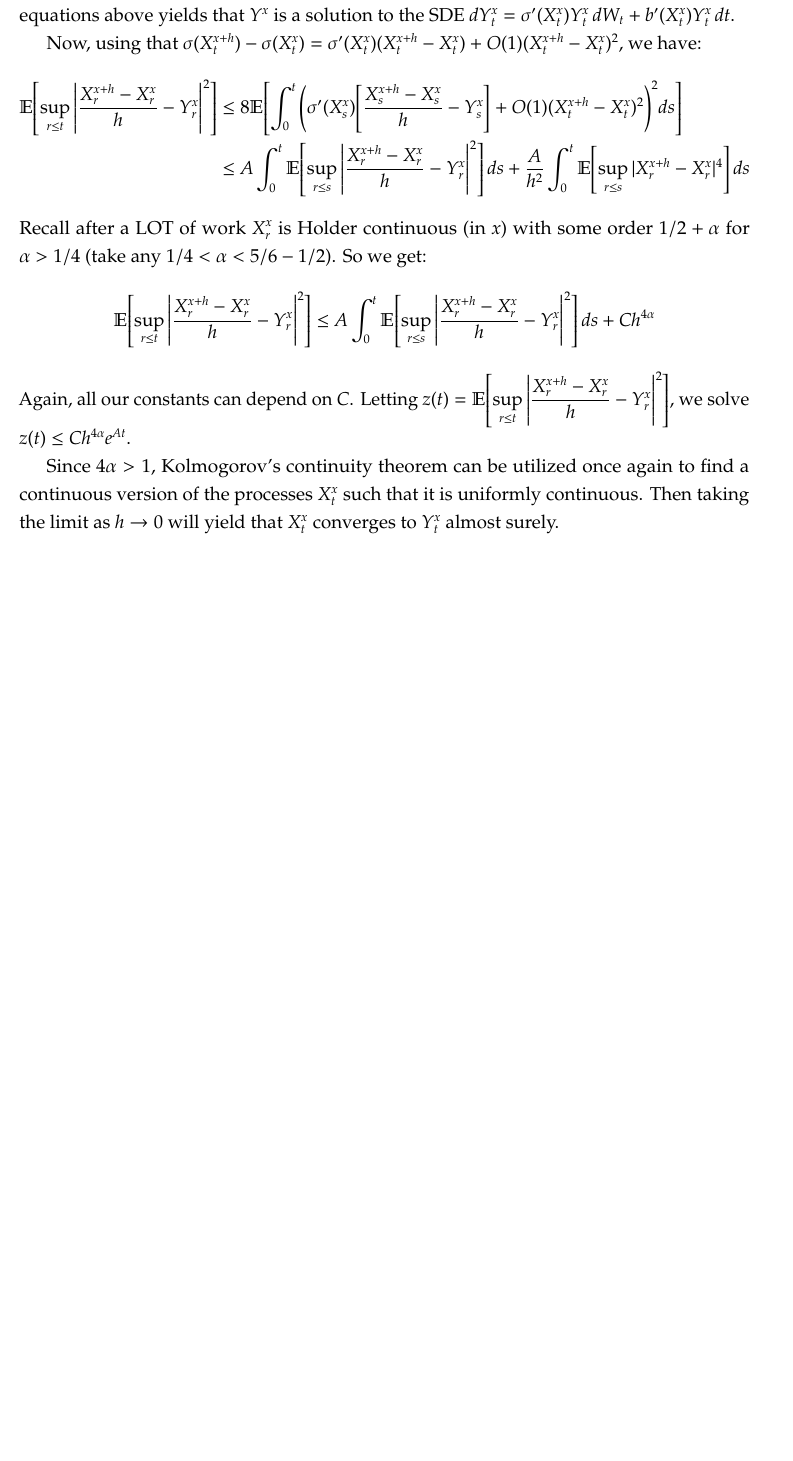
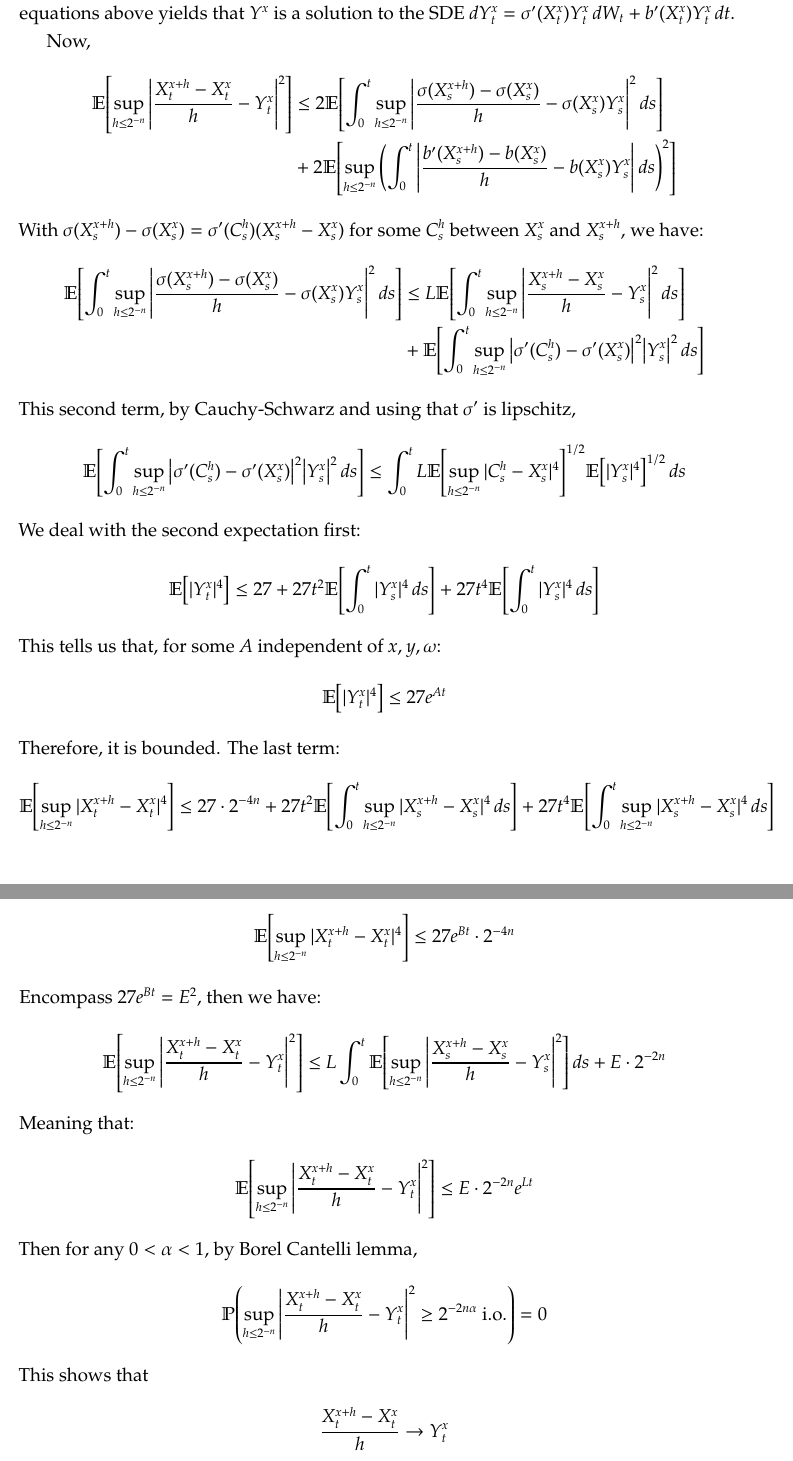
Before and after one commit to rbmuk/Homework, a LaTeX problem sheet (Math 523/Homework 2/hw2.tex): part of page 7 of 7 before the commit and two parts of pages 7 and 8 of 8 after it, the two joined at a grey line, cut so that both start at the same text, the shorter picture padded with empty space. Compiled offline with pdfLaTeX.

Commit message:
homework 2 changes 523

```diff
--- a/Math 523/Homework 2/hw2.tex
+++ b/Math 523/Homework 2/hw2.tex
@@ -324,16 +324,52 @@ skipbelow=\baselineskip,
     \end{align*}
     This norm is complete (as in the book) so converges to a limit $Y^x$. Taking a limit in the integral equations above yields that $Y^x$ is a solution to the SDE $dY^x_t = \sigma'(X_t^x) Y^x_t\, dW_t + b'(X_t^x) Y^x_t \, dt$.
 
-    Now, using that $\sigma(X_t^{x+h}) - \sigma(X_t^x) = \sigma'(X_t^x)(X_t^{x+h} - X_t^x) + O(1) (X_t^{x+h}-X_t^x)^2$, we have:
+    Now,
     \begin{align*}
-        \E[\sup_{r \leq t} \qty|\frac{X^{x+h}_r - X^x_r}{h} - Y^x_r|^2] &\leq 8\E[\int_0^t \qty(\sigma'(X_s^x) \qty[\frac{X_s^{x+h}-X_s^x}{h} - Y_s^x] + O(1)(X_t^{x+h}-X_t^x)^2)^2ds] \\
-        &\leq A\int_0^t \E[\sup_{r \leq s} \qty|\frac{X^{x+h}_r - X^x_r}{h} - Y^x_r|^2] \, ds + \frac{A}{h^2} \int_0^t \E[\sup_{r \leq s} |X^{x+h}_r - X^x_r|^4] \, ds
+        \E[\sup_{h \leq 2^{-n}} \qty|\frac{X_t^{x+h}-X_t^x}{h} - Y_t^x|^2] &\leq 2\E[\int_0^t \sup_{h \leq 2^{-n}} \qty|\frac{\sigma(X_s^{x+h}) - \sigma(X_s^x)}{h} - \sigma(X_s^x)Y_s^x|^2 \, ds]
+        \\ &+ 2\E[\sup_{h \leq 2^{-n}} \qty(\int_0^t \qty|\frac{b'(X_s^{x+h}) - b(X_s^x)}{h} - b(X_s^x)Y_s^x| \, ds)^2]
     \end{align*}
-    Recall after a LOT of work $X_r^{x}$ is Holder continuous (in $x$) with some order $1/2 + \alpha$ for $\alpha > 1/4$ (take any $1/4 < \alpha < 5/6 - 1/2$). So we get:
+    With $\sigma(X_s^{x+h}) - \sigma(X_s^x) = \sigma'(C_s^h)(X_s^{x+h} - X_s^x)$ for some $C_s^h$ between $X_s^x$ and $X_s^{x+h}$, we have:
     \begin{align*}
-        \E[\sup_{r \leq t} \qty|\frac{X_r^{x+h} - X_r^x}{h} - Y^x_r|^2] &\leq A\int_0^t \E[\sup_{r \leq s} \qty|\frac{X^{x+h}_r - X^x_r}{h} - Y^x_r|^2] \, ds + C h^{4\alpha}
+        \E[\int_0^t \sup_{h \leq 2^{-n}} \qty|\frac{\sigma(X_s^{x+h}) - \sigma(X_s^x)}{h} - \sigma(X_s^x)Y_s^x|^2 \, ds] &\leq L\E[\int_0^t \sup_{h \leq 2^{-n}} \qty|\frac{X_s^{x+h} - X_s^x}{h} - Y_s^x|^2 \, ds] \\
+        &+ \E[\int_0^t \sup_{h \leq 2^{-n}} \qty|\sigma'(C_s^h) - \sigma'(X_s^x)|^2 \qty|Y_s^x|^2 \, ds]
     \end{align*}
-    Again, all our constants can depend on $C$. Letting $z(t) = \E[\sup_{r \leq t} \qty|\frac{X_r^{x+h} - X_r^x}{h} - Y^x_r|^2]$, we solve $z(t) \leq Ch^{4\alpha}e^{At}$.
+    This second term, by Cauchy-Schwarz and using that $\sigma'$ is lipschitz,
+    \begin{align*}
+        \E[\int_0^t \sup_{h \leq 2^{-n}} \qty|\sigma'(C_s^h) - \sigma'(X_s^x)|^2 \qty|Y_s^x|^2 \, ds] &\leq \int_0^t L\E[\sup_{h \leq 2^{-n}}|C_s^h - X_s^x|^4]^{1/2} \E[|Y_s^x|^4]^{1/2} \, ds
+    \end{align*}
+    We deal with the second expectation first:
+    \begin{align*}
+        \E[|Y_t^x|^4] &\leq 27 + 27t^2\E[\int_0^t |Y_s^x|^4 \, ds] + 27t^4 \E[\int_0^t |Y_s^x|^4 \, ds]
+    \end{align*}
+    This tells us that, for some $A$ independent of $x,y,\omega$:
+    \begin{align*}
+        \E[|Y_t^x|^4] &\leq 27e^{At}
+    \end{align*}
+    Therefore, it is bounded. The last term:
+    \begin{align*}
+        \E[\sup_{h \leq 2^{-n}} |X_t^{x+h} - X_t^x|^4] &\leq 27 \cdot 2^{-4n} + 27t^2 \E[\int_0^t \sup_{h \leq 2^{-n}}|X_s^{x+h} - X_s^x|^4 \, ds] + 27t^4 \E[\int_0^t \sup_{h \leq 2^{-n}}|X_s^{x+h} - X_s^x|^4 \, ds]
+    \end{align*}
+    This tells us that, for a different constant $B$ independent of $x,y,\omega$:
+    \begin{align*}
+        \E[\sup_{h \leq 2^{-n}} |X_t^{x+h} - X_t^x|^4] &\leq 27 e^{Bt} \cdot 2^{-4n}
+    \end{align*}
+    Encompass $27e^{Bt} = E^2$, then we have:
+    \begin{align*}
+        \E[\sup_{h \leq 2^{-n}} \qty|\frac{X_t^{x+h} - X_t^x}{h} - Y_t^x|^2] &\leq L\int_0^t \E[\sup_{h \leq 2^{-n}} \qty|\frac{X_s^{x+h} - X_s^x}{h} - Y_s^x|^2] \, ds + E\cdot 2^{-2n}
+    \end{align*}
+    Meaning that:
+    \begin{align*}
+        \E[\sup_{h \leq 2^{-n}} \qty|\frac{X_t^{x+h} - X_t^x}{h} - Y_t^x|^2] &\leq E \cdot 2^{-2n} e^{Lt}
+    \end{align*}
+    Then for any $0 < \alpha < 1$, by Borel Cantelli lemma,
+    \begin{align*}
+        \P(\sup_{h \leq 2^{-n}} \qty|\frac{X_t^{x+h} - X_t^x}{h} - Y_t^x|^2 \geq 2^{-2n\alpha} \text{ i.o.}) = 0
+    \end{align*}
+    This shows that
+    \begin{align*}
+        \frac{X_t^{x+h} - X_t^x}{h} \to Y_t^x
+    \end{align*}
+    completing the proof.
 
-    Since $4\alpha > 1$, Kolmogorov's continuity theorem can be utilized once again to find a continuous version of the processes $X_t^x$ such that it is uniformly continuous. Then taking the limit as $h \to 0$ will yield that $X_t^{x}$ converges to $Y_t^x$ almost surely.
 \end{document}
```
Also changed, not shown: Math 523/Homework 2/hw2.pdf, Math 523/Homework 2/hw2.tex (28 more changed lines), 1 other file.
